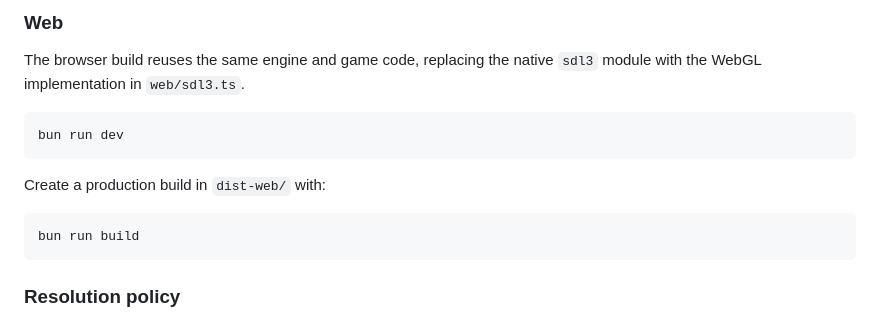
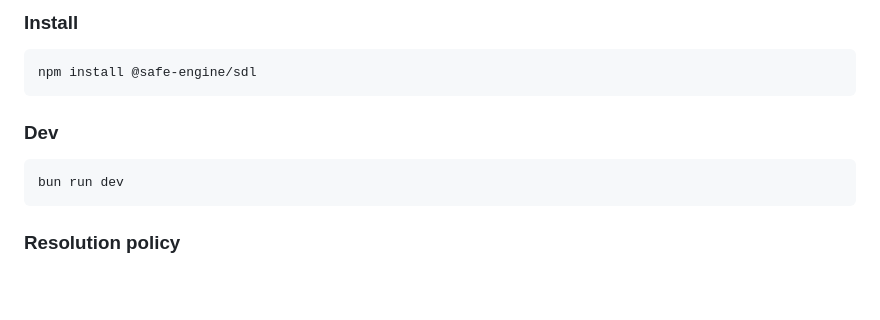
Before and after one commit to Safe-engine/js-sdl, a Markdown page: README.md, the part around the change. Drawn GitHub-style; blank space fills up the shorter version.

Commit message:
update README to remove Web section and clarify installation instructions

````diff
--- a/README.md
+++ b/README.md
@@ -1,16 +1,12 @@
-### Web
+### Install
+```bash
+npm install @safe-engine/sdl
+```
 
-The browser build reuses the same engine and game code, replacing the native
-`sdl3` module with the WebGL implementation in `web/sdl3.ts`.
+### Dev
 
 ```bash
 bun run dev
-```
-
-Create a production build in `dist-web/` with:
-
-```bash
-bun run build
 ```
 
 ### Resolution policy
````
